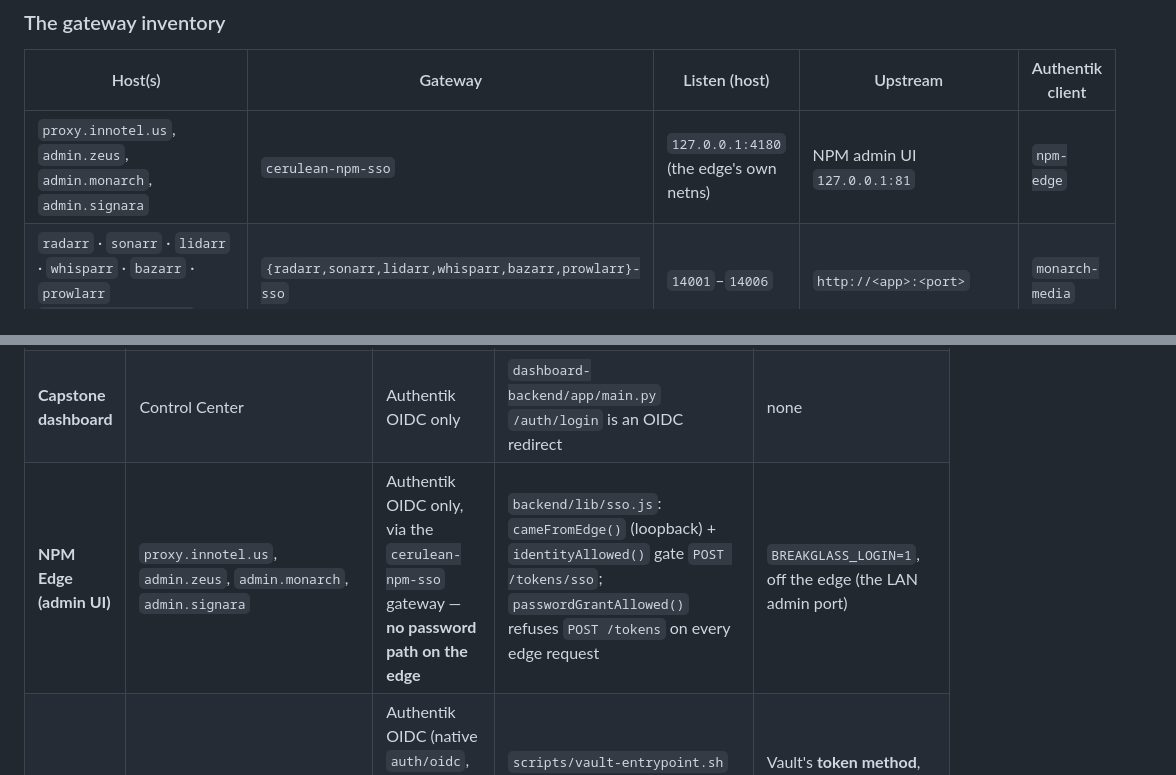
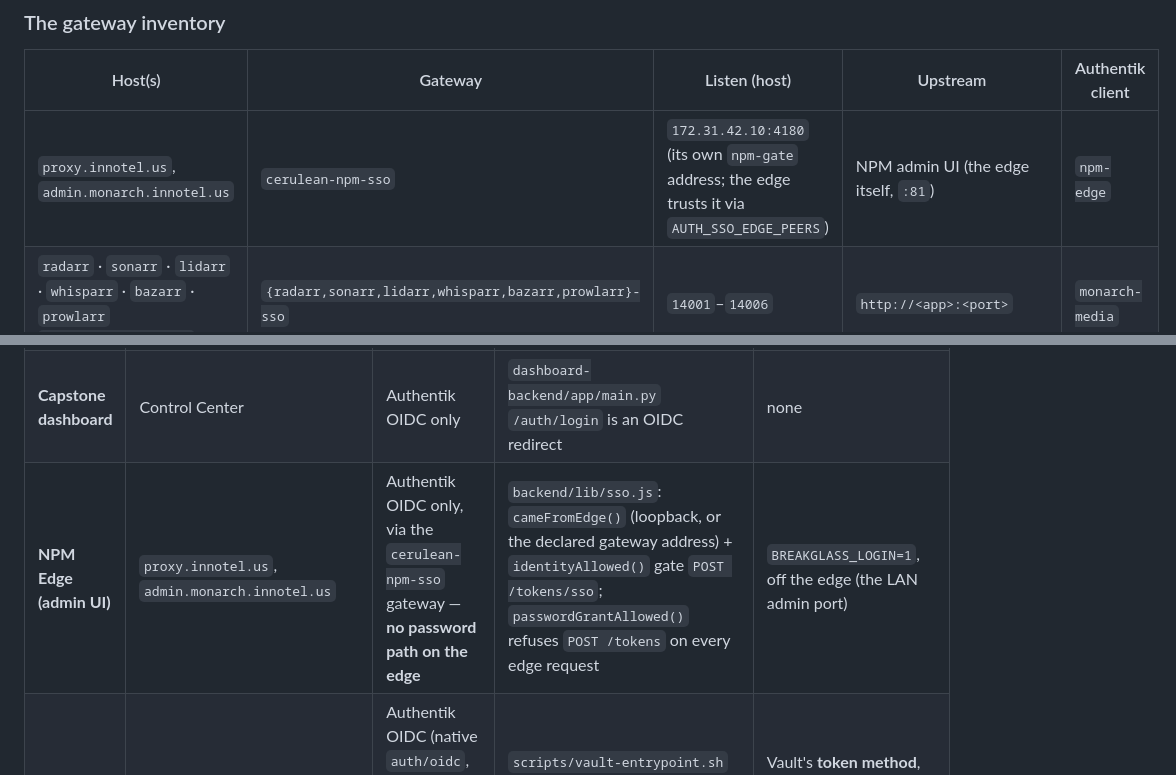
Before and after one commit to innotelinc/innotel-platform-stack, a Markdown page: docs/sign-in-posture.md, 2 parts joined by grey strips. Rendered like a GitHub page.

Commit message:
Name the two doors that actually front the NPM admin
The posture table listed admin.zeus and admin.signara as further ways onto the
NPM admin UI. Neither is: admin.zeus.innotel.us has no proxy host at all, and
admin.signara.innotel.us forwards to Signara's own app on .44:3000. The row also
placed the gateway on the edge's loopback, which it no longer uses — it runs on
its own pinned npm-gate address (172.31.42.10:4180) and the edge vouches for that
address through AUTH_SSO_EDGE_PEERS, so cameFromEdge() is "a declared gateway
address", not just loopback.

```diff
--- a/docs/sign-in-posture.md
+++ b/docs/sign-in-posture.md
@@ -183,7 +183,7 @@ host's *own* empty docker0 and every gateway exits on
 
 | Host(s) | Gateway | Listen (host) | Upstream | Authentik client |
 | --- | --- | --- | --- | --- |
-| `proxy.innotel.us`, `admin.zeus`, `admin.monarch`, `admin.signara` | `cerulean-npm-sso` | `127.0.0.1:4180` (the edge's own netns) | NPM admin UI `127.0.0.1:81` | `npm-edge` |
+| `proxy.innotel.us`, `admin.monarch.innotel.us` | `cerulean-npm-sso` | `172.31.42.10:4180` (its own `npm-gate` address; the edge trusts it via `AUTH_SSO_EDGE_PEERS`) | NPM admin UI (the edge itself, `:81`) | `npm-edge` |
 | `radarr` · `sonarr` · `lidarr` · `whisparr` · `bazarr` · `prowlarr` `.monarch.innotel.us` | `{radarr,sonarr,lidarr,whisparr,bazarr,prowlarr}-sso` | `14001`–`14006` | `http://<app>:<port>` | `monarch-media` |
 | `qbittorrent` · `sabnzbd` `.monarch.innotel.us` | `qbittorrent-sso`, `sabnzbd-sso` | `14007`, `14008` | `http://qbittorrent:8080`, `http://sabnzbd:8080` | `monarch-media` |
 | `req.monarch.innotel.us`, `req.innotel.us` | `jellyseerr-sso` | `14009` | `http://jellyseerr:5055` | `monarch-media` |
@@ -256,7 +256,7 @@ handler that mints the session is the control.
 | **Zeus** | portal | Authentik when the `AUTHENTIK_*` vars are set (`AUTH_MODE` auto) | `src/lib/oidc.ts` `passwordLoginEnabled()`, `app/api/auth/login/route.ts` → 403 | `AUTH_MODE=both` (button + form) |
 | **Rizz Aura** | app / rankings / community / admin | Authentik OIDC only — **no password store at all** | `api/auth.mjs` | none |
 | **Capstone dashboard** | Control Center | Authentik OIDC only | `dashboard-backend/app/main.py` `/auth/login` is an OIDC redirect | none |
-| **NPM Edge (admin UI)** | `proxy.innotel.us`, `admin.zeus`, `admin.monarch`, `admin.signara` | Authentik OIDC only, via the `cerulean-npm-sso` gateway — **no password path on the edge** | `backend/lib/sso.js`: `cameFromEdge()` (loopback) + `identityAllowed()` gate `POST /tokens/sso`; `passwordGrantAllowed()` refuses `POST /tokens` on every edge request | `BREAKGLASS_LOGIN=1`, off the edge (the LAN admin port) |
+| **NPM Edge (admin UI)** | `proxy.innotel.us`, `admin.monarch.innotel.us` | Authentik OIDC only, via the `cerulean-npm-sso` gateway — **no password path on the edge** | `backend/lib/sso.js`: `cameFromEdge()` (loopback, or the declared gateway address) + `identityAllowed()` gate `POST /tokens/sso`; `passwordGrantAllowed()` refuses `POST /tokens` on every edge request | `BREAKGLASS_LOGIN=1`, off the edge (the LAN admin port) |
 | **Vault** | `secrets.cerulean.innotel.us` | Authentik OIDC (native `auth/oidc`, role `operator`, group `cerulean-platform`) | `scripts/vault-entrypoint.sh` step 4c configures it; the role's `bound_claims` requires the group | Vault's **token method**, which cannot be disabled, off the public name |
 
 ### The break-glass convention
```
